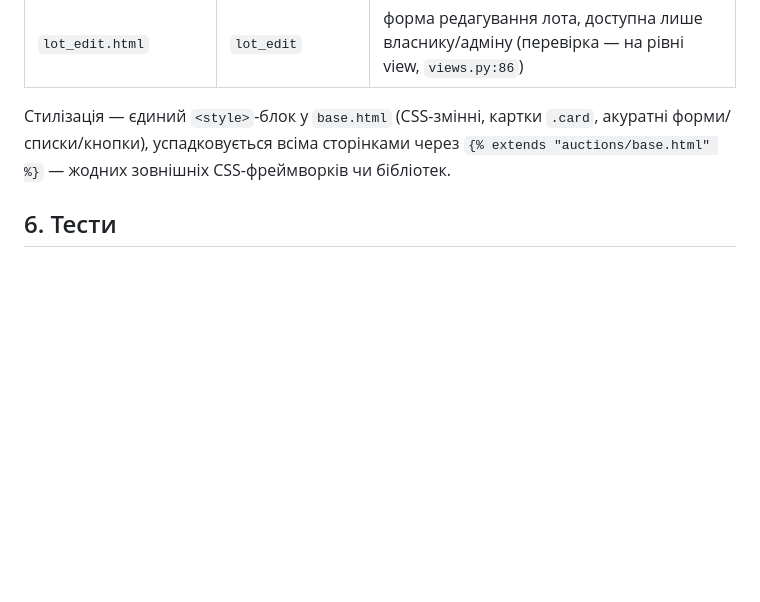
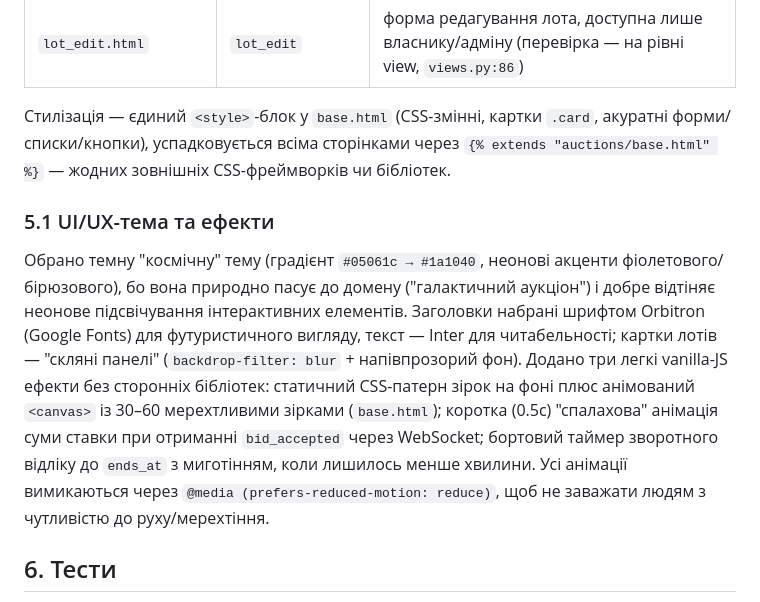
Before and after one commit to MarcoGr11/web-python, a Markdown page: docs/lab2_report.md, the part around the change. Drawn GitHub-style; blank space fills up the shorter version.

Commit message:
Document UI/UX theme and effects in lab 2 report

```diff
--- a/docs/lab2_report.md
+++ b/docs/lab2_report.md
@@ -142,6 +142,23 @@ CRUD для лотів (`Lot`) поверх моделей з лаборатор
 через `{% extends "auctions/base.html" %}` — жодних зовнішніх
 CSS-фреймворків чи бібліотек.
 
+### 5.1 UI/UX-тема та ефекти
+
+Обрано темну "космічну" тему (градієнт `#05061c → #1a1040`, неонові
+акценти фіолетового/бірюзового), бо вона природно пасує до домену
+("галактичний аукціон") і добре відтіняє неонове підсвічування
+інтерактивних елементів. Заголовки набрані шрифтом Orbitron (Google
+Fonts) для футуристичного вигляду, текст — Inter для читабельності;
+картки лотів — "скляні панелі" (`backdrop-filter: blur` + напівпрозорий
+фон). Додано три легкі vanilla-JS ефекти без сторонніх бібліотек:
+статичний CSS-патерн зірок на фоні плюс анімований `<canvas>` із
+30–60 мерехтливими зірками (`base.html`); коротка (0.5с) "спалахова"
+анімація суми ставки при отриманні `bid_accepted` через WebSocket;
+бортовий таймер зворотного відліку до `ends_at` з миготінням, коли
+лишилось менше хвилини. Усі анімації вимикаються через
+`@media (prefers-reduced-motion: reduce)`, щоб не заважати людям з
+чутливістю до руху/мерехтіння.
+
 ## 6. Тести
 
 Запуск: `docker compose up -d && cd src && python manage.py migrate && cd .. && pytest -v`
```
